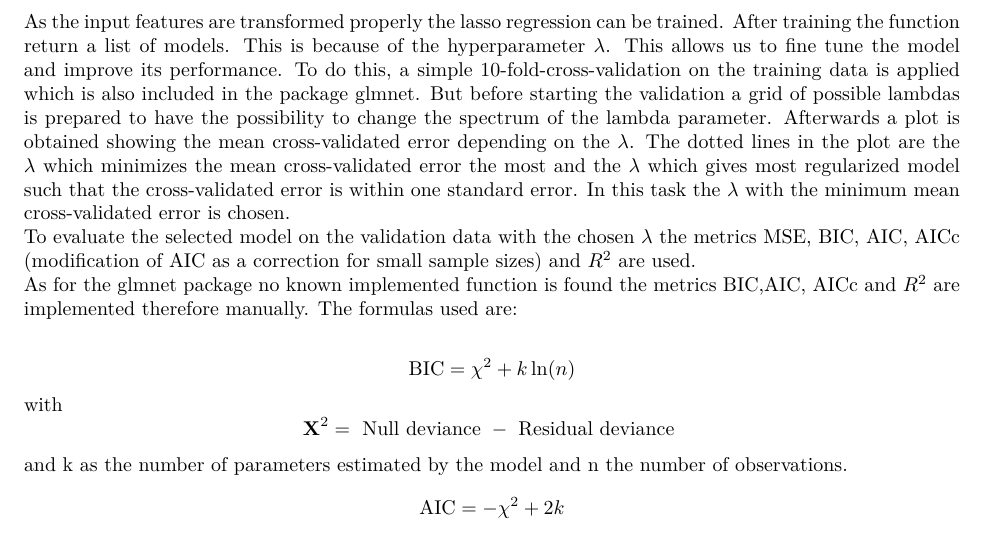
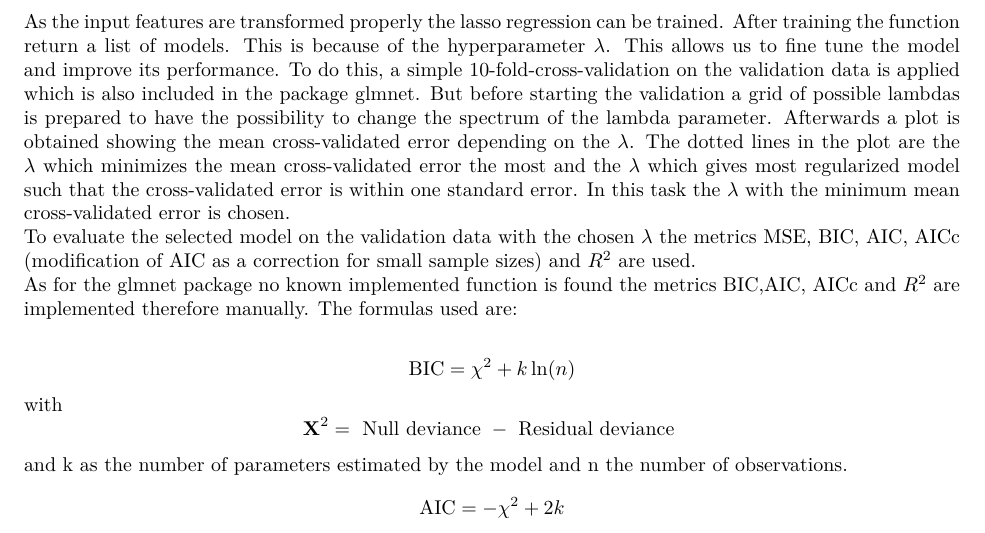
Before and after one commit to kerneeee/ML2, an R Markdown document (ML2_Project.Rmd): part of page 8 of 22, cut so that both start at the same text. The pictures show the output file ML2_Project.pdf that the author committed with the source.

Commit message:
Validation Bug

```diff
--- a/ML2_Project.Rmd
+++ b/ML2_Project.Rmd
@@ -389,7 +389,7 @@ y<-log(RiceFarms$goutput)
 
 ## 2.4 Training and Evaluation
 
-As the input features are transformed properly the lasso regression can be trained. After training the function return a list of models. This is because of the hyperparameter $\lambda$. This allows us to fine tune the model and improve its performance. To do this, a simple 10-fold-cross-validation on the training data is applied which is also included in the package glmnet. But before starting the validation a grid of possible lambdas is prepared to have the possibility to change the spectrum of the lambda parameter. Afterwards a plot is obtained showing the mean cross-validated error depending on the $\lambda$. The dotted lines in the plot are the $\lambda$ which minimizes the mean cross-validated error the most and the $\lambda$ which gives most regularized model such that the cross-validated error is within one standard error. In this task the $\lambda$ with the minimum mean cross-validated error is chosen. \newline
+As the input features are transformed properly the lasso regression can be trained. After training the function return a list of models. This is because of the hyperparameter $\lambda$. This allows us to fine tune the model and improve its performance. To do this, a simple 10-fold-cross-validation on the validation data is applied which is also included in the package glmnet. But before starting the validation a grid of possible lambdas is prepared to have the possibility to change the spectrum of the lambda parameter. Afterwards a plot is obtained showing the mean cross-validated error depending on the $\lambda$. The dotted lines in the plot are the $\lambda$ which minimizes the mean cross-validated error the most and the $\lambda$ which gives most regularized model such that the cross-validated error is within one standard error. In this task the $\lambda$ with the minimum mean cross-validated error is chosen. \newline
 To evaluate the selected model on the validation data with the chosen $\lambda$ the metrics MSE, BIC, AIC, AICc (modification of AIC as a correction for small sample sizes) and $R^2$ are used. \newline
 As for the glmnet package no known implemented function is found the metrics BIC,AIC, AICc and $R^2$ are implemented therefore manually. The formulas used are:
 
```
Also changed, not shown: ML2_Project.pdf.
